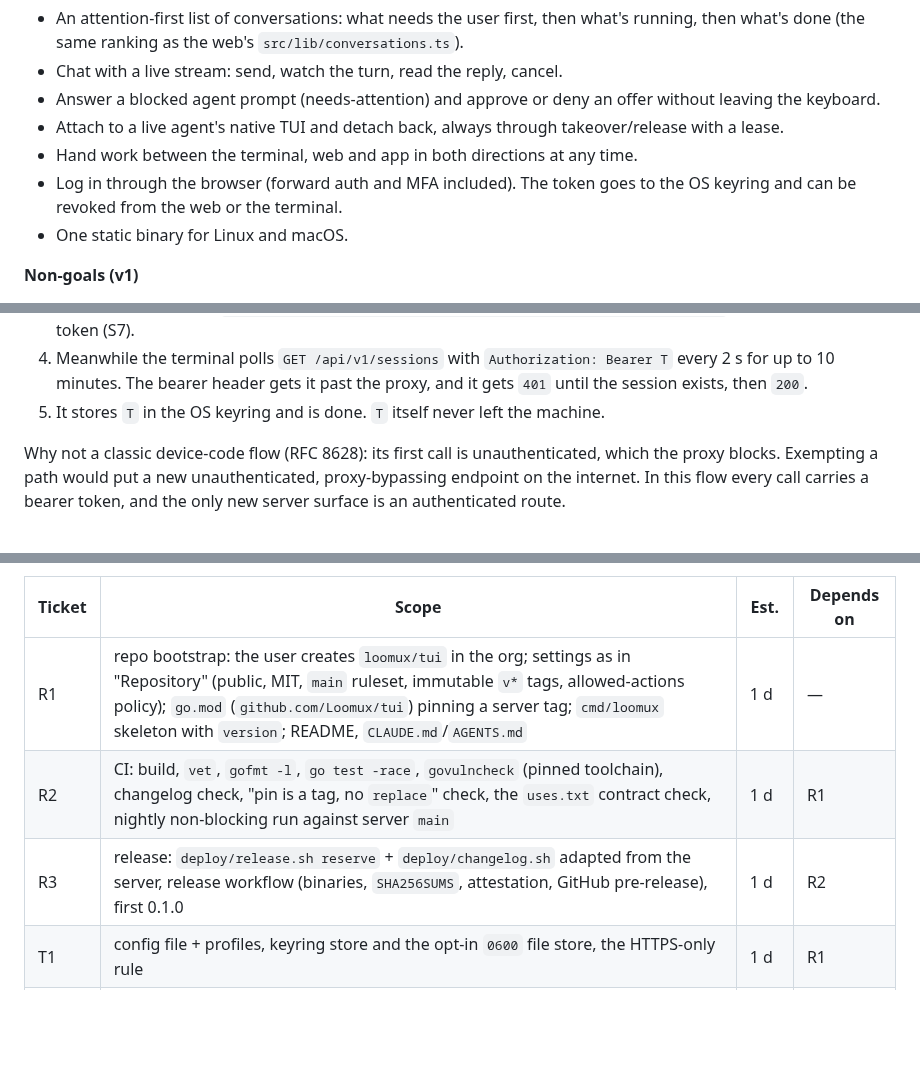
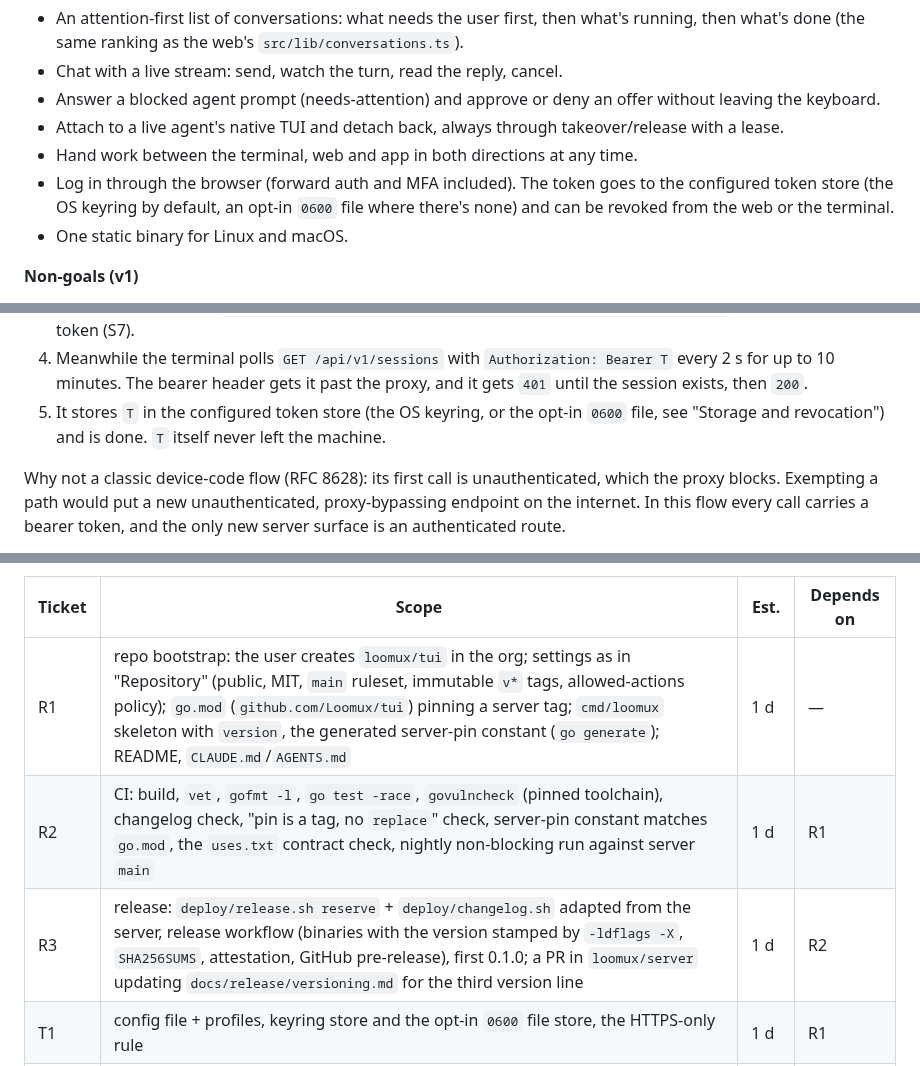
Before and after one commit to loomux/server, a Markdown page: docs/design/tui-client-design.md, 3 parts joined by grey strips. GitHub-like rendering; blank space fills up the shorter version.

```diff
--- a/docs/design/tui-client-design.md
+++ b/docs/design/tui-client-design.md
@@ -52,7 +52,9 @@ listed under "Changes outside the client" and "Build plan".
   takeover/release with a lease.
 - Hand work between the terminal, web and app in both directions at any time.
 - Log in through the browser (forward auth and MFA included). The token goes
-  to the OS keyring and can be revoked from the web or the terminal.
+  to the configured token store (the OS keyring by default, an opt-in
+  `0600` file where there's none) and can be revoked from the web or the
+  terminal.
 - One static binary for Linux and macOS.
 
 **Non-goals (v1)**
@@ -433,8 +438,9 @@ The terminal makes its own token, and the browser approves only its hash:
 4. Meanwhile the terminal polls `GET /api/v1/sessions` with `Authorization:
    Bearer T` every 2 s for up to 10 minutes. The bearer header gets it past
    the proxy, and it gets `401` until the session exists, then `200`.
-5. It stores `T` in the OS keyring and is done. `T` itself never left the
-   machine.
+5. It stores `T` in the configured token store (the OS keyring, or the
+   opt-in `0600` file, see "Storage and revocation") and is done. `T`
+   itself never left the machine.
 
 Why not a classic device-code flow (RFC 8628): its first call is
 unauthenticated, which the proxy blocks. Exempting a path would put a new
@@ -848,9 +892,9 @@ review fixes.
 
 | Ticket | Scope | Est. | Depends on |
 |---|---|---|---|
-| R1 | repo bootstrap: the user creates `loomux/tui` in the org; settings as in "Repository" (public, MIT, `main` ruleset, immutable `v*` tags, allowed-actions policy); `go.mod` (`github.com/Loomux/tui`) pinning a server tag; `cmd/loomux` skeleton with `version`; README, `CLAUDE.md`/`AGENTS.md` | 1 d | — |
-| R2 | CI: build, `vet`, `gofmt -l`, `go test -race`, `govulncheck` (pinned toolchain), changelog check, "pin is a tag, no `replace`" check, the `uses.txt` contract check, nightly non-blocking run against server `main` | 1 d | R1 |
-| R3 | release: `deploy/release.sh reserve` + `deploy/changelog.sh` adapted from the server, release workflow (binaries, `SHA256SUMS`, attestation, GitHub pre-release), first 0.1.0 | 1 d | R2 |
+| R1 | repo bootstrap: the user creates `loomux/tui` in the org; settings as in "Repository" (public, MIT, `main` ruleset, immutable `v*` tags, allowed-actions policy); `go.mod` (`github.com/Loomux/tui`) pinning a server tag; `cmd/loomux` skeleton with `version`, the generated server-pin constant (`go generate`); README, `CLAUDE.md`/`AGENTS.md` | 1 d | — |
+| R2 | CI: build, `vet`, `gofmt -l`, `go test -race`, `govulncheck` (pinned toolchain), changelog check, "pin is a tag, no `replace`" check, server-pin constant matches `go.mod`, the `uses.txt` contract check, nightly non-blocking run against server `main` | 1 d | R1 |
+| R3 | release: `deploy/release.sh reserve` + `deploy/changelog.sh` adapted from the server, release workflow (binaries with the version stamped by `-ldflags -X`, `SHA256SUMS`, attestation, GitHub pre-release), first 0.1.0; a PR in `loomux/server` updating `docs/release/versioning.md` for the third version line | 1 d | R2 |
 | T1 | config file + profiles, keyring store and the opt-in `0600` file store, the HTTPS-only rule | 1 d | R1 |
 | T14 | keymap: action names, vim-style defaults, `[keys]` overrides, start-up validation, `?` help from the effective map | 0.5 d | T1 |
 | T2 | `login` / `logout` link flow, 401 handling | 1 d | T1, S7, W1 |
```
Also changed, not shown: other parts of docs/design/tui-client-design.md (+61 -20 lines).
